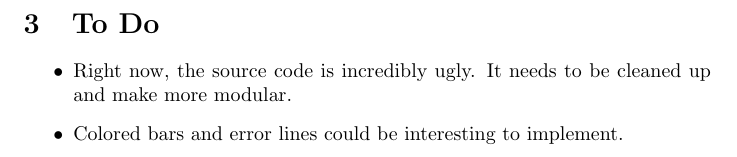
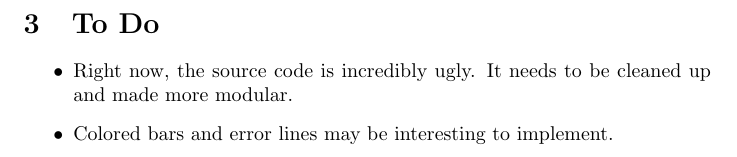
Before and after one commit to justinmeza/bartabs, a LaTeX problem sheet (example.tex): part of page 5 of 5, cut so that both start at the same text. Compiled offline with pdfLaTeX.

Commit message:
english is hard

```diff
--- a/example.tex
+++ b/example.tex
@@ -200,9 +200,9 @@ Doing so will let you use several commands to create bar data graphics, describe
 
 \begin{itemize}
 
-\item Right now, the source code is incredibly ugly.  It needs to be cleaned up and make more modular.
+\item Right now, the source code is incredibly ugly.  It needs to be cleaned up and made more modular.
 
-\item Colored bars and error lines could be interesting to implement.
+\item Colored bars and error lines may be interesting to implement.
 
 \end{itemize}
 
```
